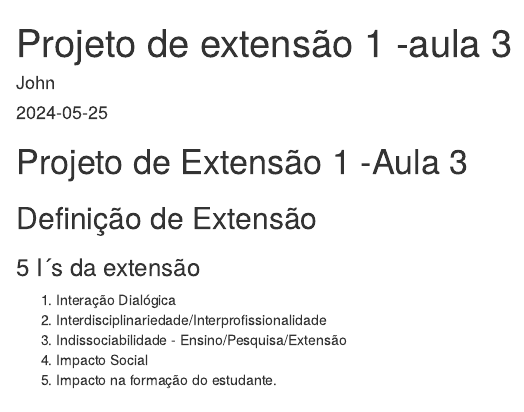
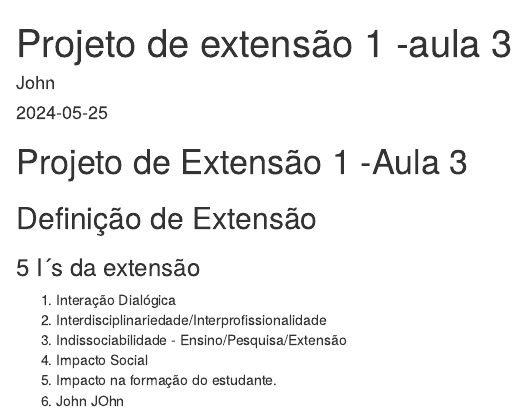
Before and after one commit to JohnReis7/projetoextens-o1, an R Markdown document (Projeto de Extensão 1 - Aula 3.Rmd): the page in a window 1100 px wide, from its top. Rendered offline with R 4.5, knitr and Pandoc, with nearby package versions.

Commit message:
Update Projeto de Extensão 1 - Aula 3.Rmd
Atualizado

```diff
--- a/Projeto de Extensão 1 - Aula 3.Rmd
+++ b/Projeto de Extensão 1 - Aula 3.Rmd
@@ -15,3 +15,4 @@ output: html_document
 3) Indissociabilidade - Ensino/Pesquisa/Extensão
 4) Impacto Social
 5) Impacto na formação do estudante.
+6) John JOhn
```
